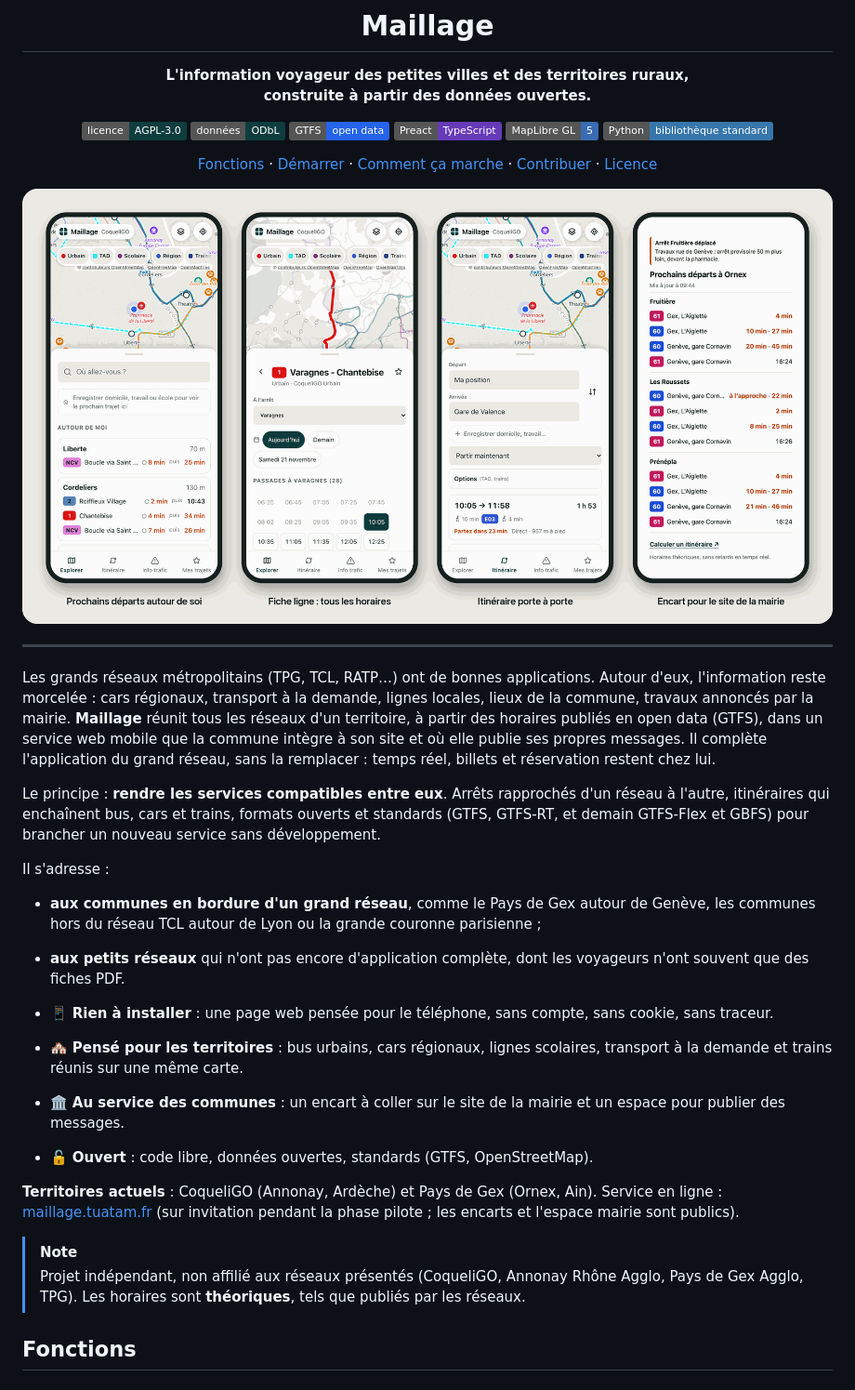
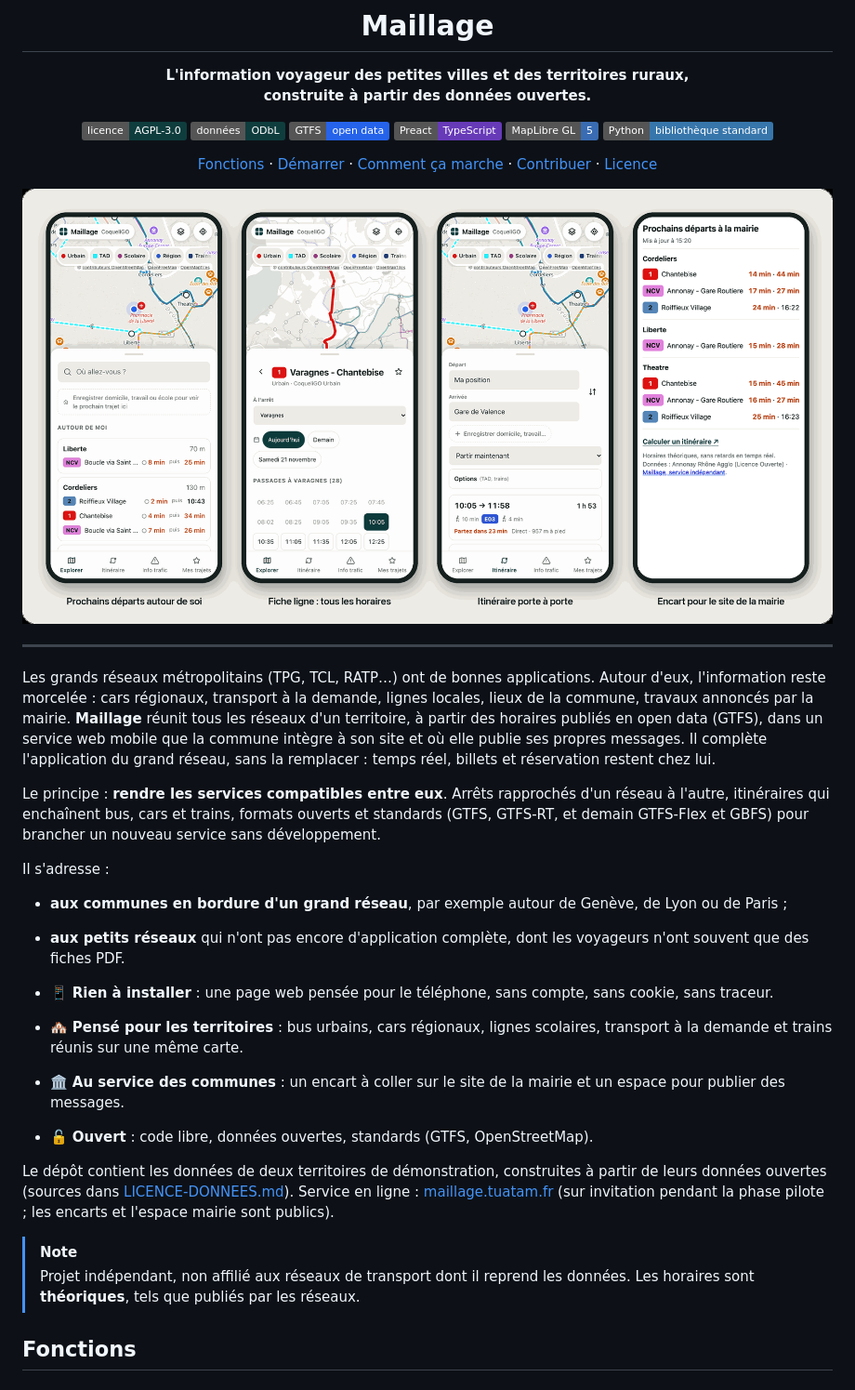
Before and after one commit to maillage-mobilite/maillage, a Markdown page: README.md, the part around one of its changes. Shown at 93% size. Rendered like a GitHub page; pictures changed too: .github/images/apercu.png; badges without logos.

```diff
--- a/README.md
+++ b/README.md
@@ -32,8 +32,7 @@ enchaînent bus, cars et trains, formats ouverts et standards (GTFS, GTFS-RT, et
 un nouveau service sans développement.
 
 Il s'adresse :
-- **aux communes en bordure d'un grand réseau**, comme le Pays de Gex autour de Genève, les communes hors du réseau TCL
-  autour de Lyon ou la grande couronne parisienne ;
+- **aux communes en bordure d'un grand réseau**, par exemple autour de Genève, de Lyon ou de Paris ;
 - **aux petits réseaux** qui n'ont pas encore d'application complète, dont les voyageurs n'ont souvent que des fiches PDF.
 
 - 📱 **Rien à installer** : une page web pensée pour le téléphone, sans compte, sans cookie, sans traceur.
@@ -42,11 +41,12 @@ Il s'adresse :
 - 🏛️ **Au service des communes** : un encart à coller sur le site de la mairie et un espace pour publier des messages.
 - 🔓 **Ouvert** : code libre, données ouvertes, standards (GTFS, OpenStreetMap).
 
-**Territoires actuels** : CoqueliGO (Annonay, Ardèche) et Pays de Gex (Ornex, Ain).
+Le dépôt contient les données de deux territoires de démonstration, construites à partir de leurs données ouvertes
+(sources dans [LICENCE-DONNEES.md](LICENCE-DONNEES.md)).
 Service en ligne : [maillage.tuatam.fr](https://maillage.tuatam.fr) (sur invitation pendant la phase pilote ; les encarts et l'espace mairie sont publics).
 
 > [!NOTE]
-> Projet indépendant, non affilié aux réseaux présentés (CoqueliGO, Annonay Rhône Agglo, Pays de Gex Agglo, TPG).
+> Projet indépendant, non affilié aux réseaux de transport dont il reprend les données.
 > Les horaires sont **théoriques**, tels que publiés par les réseaux.
 
 ## Fonctions
```
Also changed, not shown: other parts of README.md (+8 -8 lines), EXPLOITATION.md (+4 -4 lines), deploy/README.md (+1 -1 lines), 10 other files.
